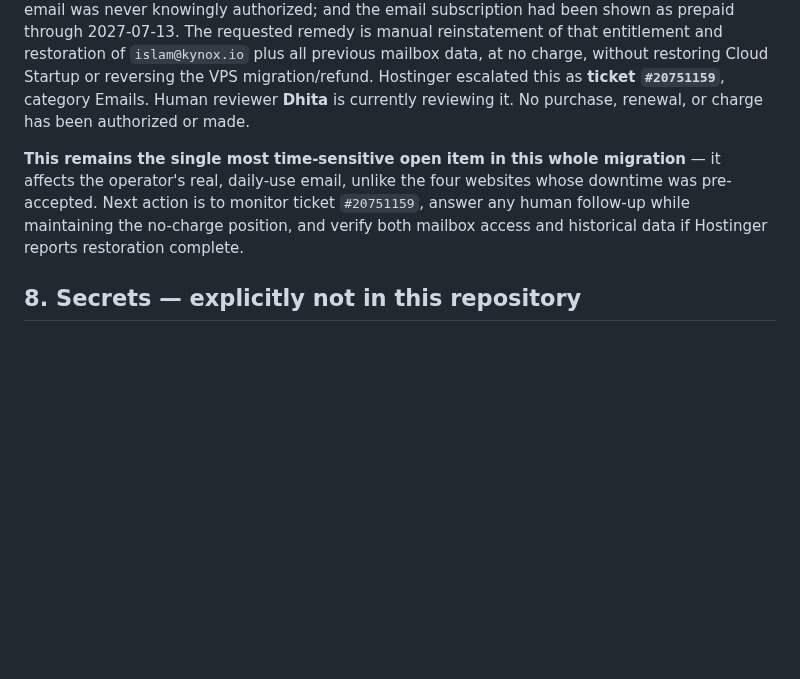
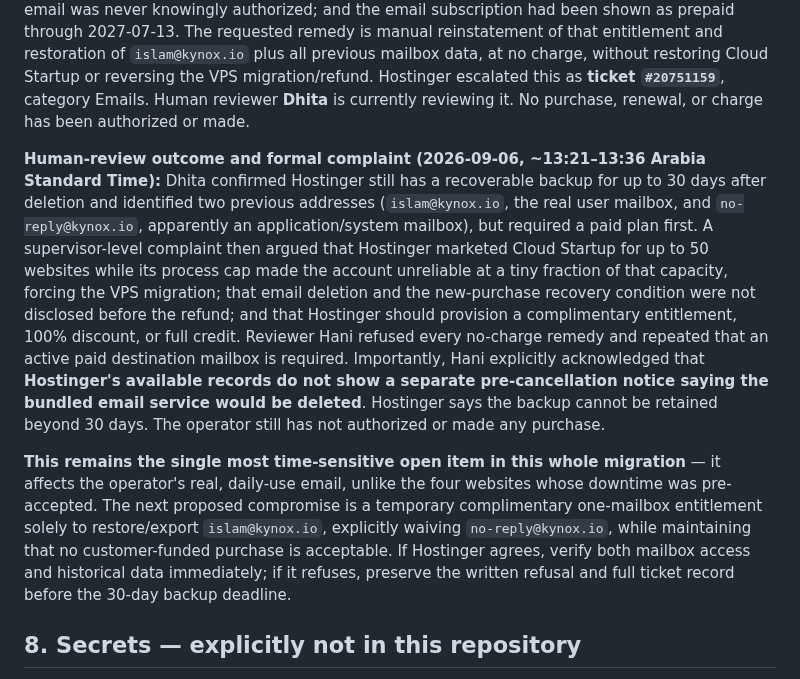
Before and after one commit to Islamce/WMS, a Markdown page: docs/HOSTINGER-VPS-MIGRATION-2026-09-06.md, the part around the change. Rendered like a GitHub page; blank space fills up the shorter version.

Commit message:
docs: record Hostinger email escalation refusal

```diff
--- a/docs/HOSTINGER-VPS-MIGRATION-2026-09-06.md
+++ b/docs/HOSTINGER-VPS-MIGRATION-2026-09-06.md
@@ -113,7 +113,9 @@ Not part of the original migration plan and **not yet resolved.** While the oper
 
 **Operator decision and escalation (2026-09-06, ~13:10–13:13 Arabia Standard Time):** The operator explicitly instructed not to purchase anything and authorized continuing the dispute until the mailbox is restored free. The reply recorded that only one mailbox is involved; it disappeared immediately after the hosting refund/cancellation at approximately 10:43 UTC; cancellation of email was never knowingly authorized; and the email subscription had been shown as prepaid through 2027-07-13. The requested remedy is manual reinstatement of that entitlement and restoration of `islam@kynox.io` plus all previous mailbox data, at no charge, without restoring Cloud Startup or reversing the VPS migration/refund. Hostinger escalated this as **ticket `#20751159`**, category Emails. Human reviewer **Dhita** is currently reviewing it. No purchase, renewal, or charge has been authorized or made.
 
-**This remains the single most time-sensitive open item in this whole migration** — it affects the operator's real, daily-use email, unlike the four websites whose downtime was pre-accepted. Next action is to monitor ticket `#20751159`, answer any human follow-up while maintaining the no-charge position, and verify both mailbox access and historical data if Hostinger reports restoration complete.
+**Human-review outcome and formal complaint (2026-09-06, ~13:21–13:36 Arabia Standard Time):** Dhita confirmed Hostinger still has a recoverable backup for up to 30 days after deletion and identified two previous addresses (`islam@kynox.io`, the real user mailbox, and `no-reply@kynox.io`, apparently an application/system mailbox), but required a paid plan first. A supervisor-level complaint then argued that Hostinger marketed Cloud Startup for up to 50 websites while its process cap made the account unreliable at a tiny fraction of that capacity, forcing the VPS migration; that email deletion and the new-purchase recovery condition were not disclosed before the refund; and that Hostinger should provision a complimentary entitlement, 100% discount, or full credit. Reviewer Hani refused every no-charge remedy and repeated that an active paid destination mailbox is required. Importantly, Hani explicitly acknowledged that **Hostinger's available records do not show a separate pre-cancellation notice saying the bundled email service would be deleted**. Hostinger says the backup cannot be retained beyond 30 days. The operator still has not authorized or made any purchase.
+
+**This remains the single most time-sensitive open item in this whole migration** — it affects the operator's real, daily-use email, unlike the four websites whose downtime was pre-accepted. The next proposed compromise is a temporary complimentary one-mailbox entitlement solely to restore/export `islam@kynox.io`, explicitly waiving `no-reply@kynox.io`, while maintaining that no customer-funded purchase is acceptable. If Hostinger agrees, verify both mailbox access and historical data immediately; if it refuses, preserve the written refusal and full ticket record before the 30-day backup deadline.
 
 ## 8. Secrets — explicitly not in this repository
 
```
Also changed, not shown: docs/WMS-SESSION-LOG.md (+2 -0 lines).
